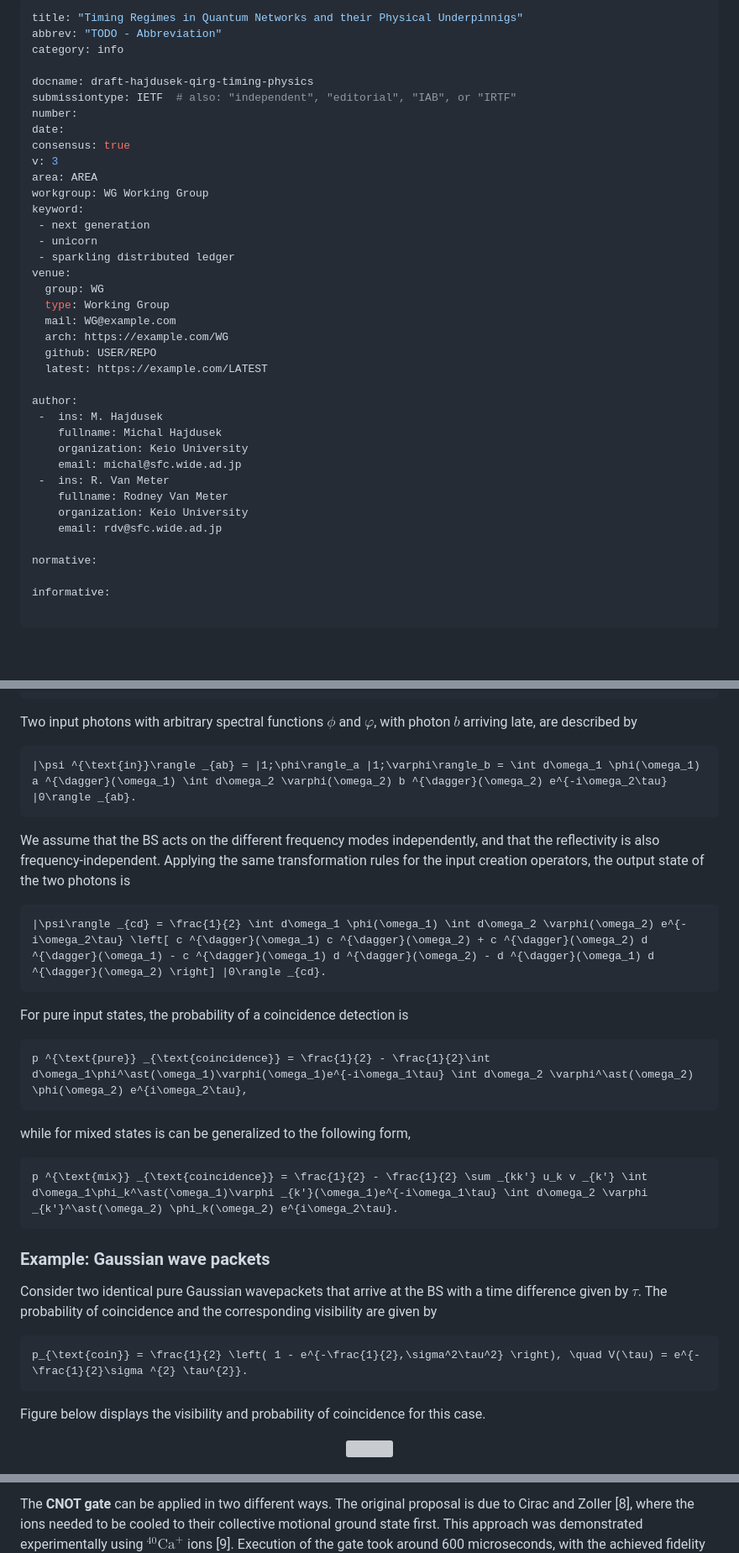
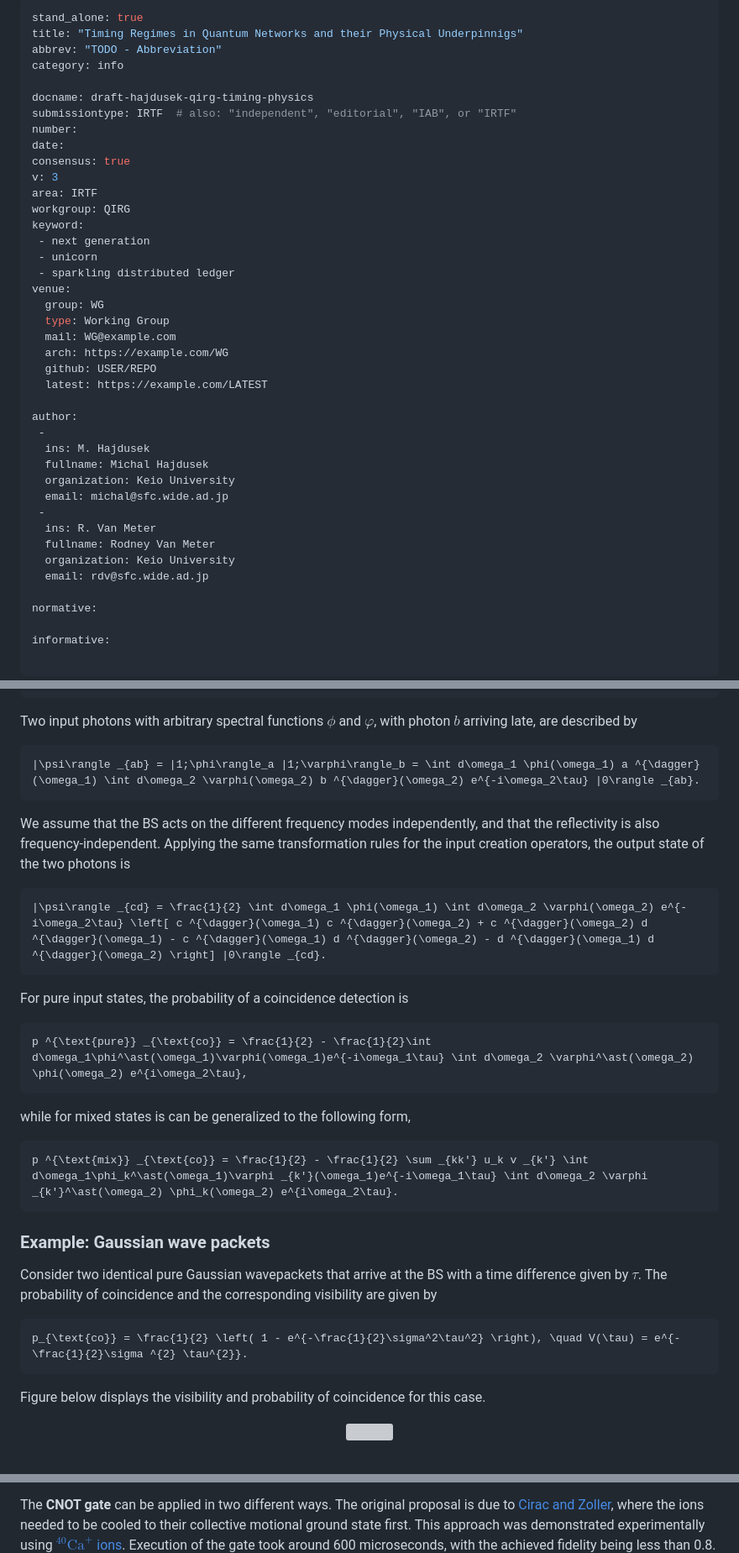
Before and after one commit to moonshot-nagayama-pj/draft-hajdusek-qirg-timing-physics, a Markdown page: draft-hajdusek-qirg-timing-physics.md, 3 parts joined by grey strips. Shown at 84% size. Drawn GitHub-style; blank space fills up the shorter version; grey boxes are pictures that could not be loaded.

```diff
--- a/draft-hajdusek-qirg-timing-physics.md
+++ b/draft-hajdusek-qirg-timing-physics.md
@@ -1,16 +1,17 @@
 ---
+stand_alone: true
 title: "Timing Regimes in Quantum Networks and their Physical Underpinnigs"
 abbrev: "TODO - Abbreviation"
 category: info
 
 docname: draft-hajdusek-qirg-timing-physics
-submissiontype: IETF  # also: "independent", "editorial", "IAB", or "IRTF"
+submissiontype: IRTF  # also: "independent", "editorial", "IAB", or "IRTF"
 number:
 date:
 consensus: true
 v: 3
-area: AREA
-workgroup: WG Working Group
+area: IRTF
+workgroup: QIRG
 keyword:
  - next generation
  - unicorn
@@ -24,14 +25,16 @@ venue:
   latest: https://example.com/LATEST
 
 author:
- -  ins: M. Hajdusek
-    fullname: Michal Hajdusek
-    organization: Keio University
-    email: michal@sfc.wide.ad.jp
- -  ins: R. Van Meter
-    fullname: Rodney Van Meter
-    organization: Keio University
-    email: rdv@sfc.wide.ad.jp
+ -
+  ins: M. Hajdusek
+  fullname: Michal Hajdusek
+  organization: Keio University
+  email: michal@sfc.wide.ad.jp
+ -
+  ins: R. Van Meter
+  fullname: Rodney Van Meter
+  organization: Keio University
+  email: rdv@sfc.wide.ad.jp
 
 normative:
 
@@ -345,7 +350,7 @@ b ^{\dagger}(\omega) \rightarrow b ^{\dagger}(\omega) e^{-i\omega\tau}.
 ~~~
 Two input photons with arbitrary spectral functions $\phi$ and $\varphi$, with photon $b$ arriving late, are described by
 ~~~math
-|\psi ^{\text{in}}\rangle _{ab} = |1;\phi\rangle_a |1;\varphi\rangle_b = \int d\omega_1 \phi(\omega_1) a ^{\dagger}(\omega_1) \int d\omega_2 \varphi(\omega_2) b ^{\dagger}(\omega_2) e^{-i\omega_2\tau} |0\rangle _{ab}.
+|\psi\rangle _{ab} = |1;\phi\rangle_a |1;\varphi\rangle_b = \int d\omega_1 \phi(\omega_1) a ^{\dagger}(\omega_1) \int d\omega_2 \varphi(\omega_2) b ^{\dagger}(\omega_2) e^{-i\omega_2\tau} |0\rangle _{ab}.
 ~~~
 We assume that the BS acts on the different frequency modes independently, and that the reflectivity is also frequency-independent.
 Applying the same transformation rules for the input creation operators, the output state of the two photons is
@@ -354,18 +359,18 @@ Applying the same transformation rules for the input creation operators, the out
 ~~~
 For pure input states, the probability of a coincidence detection is
 ~~~math
-p ^{\text{pure}} _{\text{coincidence}} = \frac{1}{2} - \frac{1}{2}\int d\omega_1\phi^\ast(\omega_1)\varphi(\omega_1)e^{-i\omega_1\tau} \int d\omega_2 \varphi^\ast(\omega_2) \phi(\omega_2) e^{i\omega_2\tau},
+p ^{\text{pure}} _{\text{co}} = \frac{1}{2} - \frac{1}{2}\int d\omega_1\phi^\ast(\omega_1)\varphi(\omega_1)e^{-i\omega_1\tau} \int d\omega_2 \varphi^\ast(\omega_2) \phi(\omega_2) e^{i\omega_2\tau},
 ~~~
 while for mixed states is can be generalized to the following form,
 ~~~math
-p ^{\text{mix}} _{\text{coincidence}} = \frac{1}{2} - \frac{1}{2} \sum _{kk'} u_k v _{k'} \int d\omega_1\phi_k^\ast(\omega_1)\varphi _{k'}(\omega_1)e^{-i\omega_1\tau} \int d\omega_2 \varphi _{k'}^\ast(\omega_2) \phi_k(\omega_2) e^{i\omega_2\tau}.
+p ^{\text{mix}} _{\text{co}} = \frac{1}{2} - \frac{1}{2} \sum _{kk'} u_k v _{k'} \int d\omega_1\phi_k^\ast(\omega_1)\varphi _{k'}(\omega_1)e^{-i\omega_1\tau} \int d\omega_2 \varphi _{k'}^\ast(\omega_2) \phi_k(\omega_2) e^{i\omega_2\tau}.
 ~~~
 
 ### Example: Gaussian wave packets
 Consider two identical pure Gaussian wavepackets that arrive at the BS with a time difference given by $\tau$.
 The probability of coincidence and the corresponding visibility are given by
 ~~~math
-p_{\text{coin}} = \frac{1}{2} \left( 1 - e^{-\frac{1}{2},\sigma^2\tau^2} \right), \quad V(\tau) = e^{-\frac{1}{2}\sigma ^{2} \tau^{2}}.
+p_{\text{co}} = \frac{1}{2} \left( 1 - e^{-\frac{1}{2}\sigma^2\tau^2} \right), \quad V(\tau) = e^{-\frac{1}{2}\sigma ^{2} \tau^{2}}.
 ~~~
 Figure below displays the visibility and probability of coincidence for this case.
 
@@ -548,5 +553,5 @@ Combined with laser pulses that apply a single-qubit rotation, measurement of a
 
 The __CNOT gate__ can be applied in two different ways.
-The original proposal is due to Cirac and Zoller [8], where the ions needed to be cooled to their collective motional ground state first.
-This approach was demonstrated experimentally using $^{40}\text{Ca}^+$ ions [9].
+The original proposal is due to [Cirac and Zoller](https://journals.aps.org/prl/abstract/10.1103/PhysRevLett.74.4091), where the ions needed to be cooled to their collective motional ground state first.
+This approach was demonstrated experimentally using [$^{40}\text{Ca}^+$ ions](https://www.nature.com/articles/nature01494).
 Execution of the gate took around 600 microseconds, with the achieved fidelity being less than 0.8.
```
Also changed, not shown: other parts of draft-hajdusek-qirg-timing-physics.md (+63 -54 lines).
